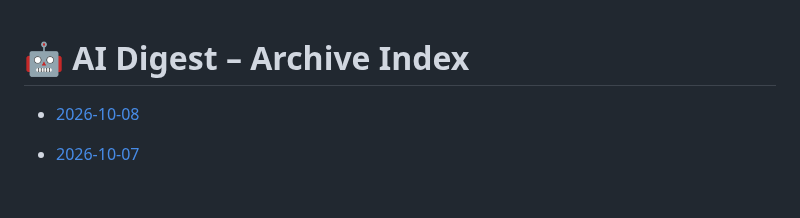
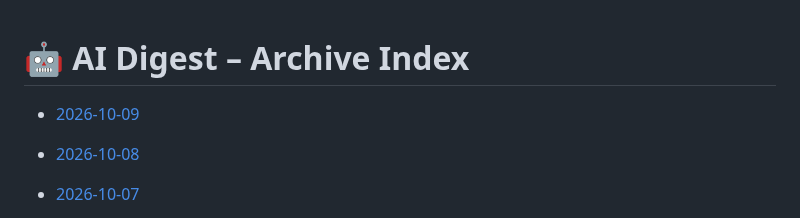
Before and after one commit to zeshengzong/aidigest, a Markdown page: DIGEST.md, the part around the change. Rendered like a GitHub page; blank space fills up the shorter version.

Commit message:
📰 AI Digest for 2026-10-09

```diff
--- a/DIGEST.md
+++ b/DIGEST.md
@@ -1,4 +1,6 @@
 # 🤖 AI Digest – Archive Index
+
+- [2026-10-09](archives/2026-10-09.md)
 
 - [2026-10-08](archives/2026-10-08.md)
 
```
Also changed, not shown: archives/2026-10-09.md (added, +119 -0 lines).
